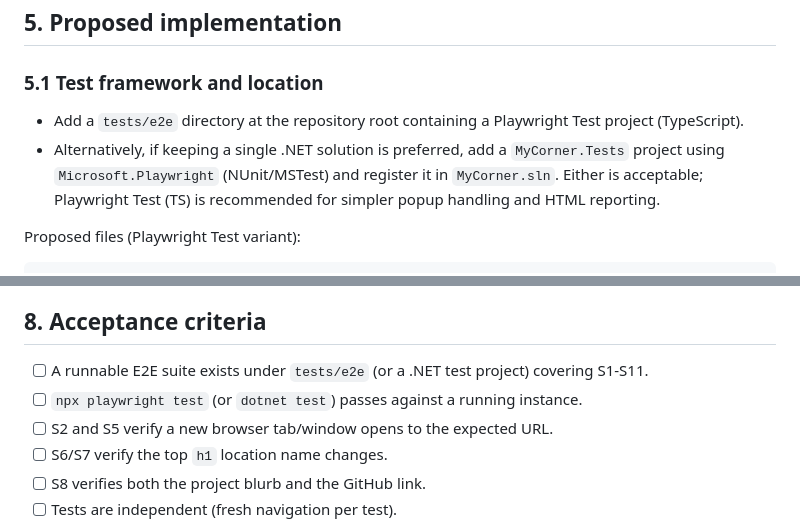
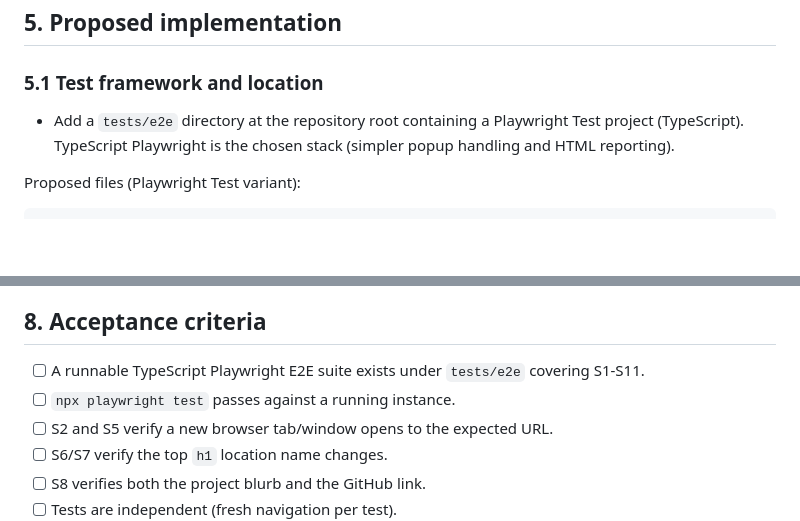
Before and after one commit to cBridges851/cBridges851.github.io, a Markdown page: docs/specs/test-coverage.md, 2 parts joined by grey strips. Rendered like a GitHub page; blank space fills up the shorter version.

Commit message:
Settle on TypeScript Playwright stack

```diff
--- a/docs/specs/test-coverage.md
+++ b/docs/specs/test-coverage.md
@@ -139,8 +139,7 @@ Then the output asks what the user wants to view
 
 ### 5.1 Test framework and location
 
-- Add a `tests/e2e` directory at the repository root containing a Playwright Test project (TypeScript).
-- Alternatively, if keeping a single .NET solution is preferred, add a `MyCorner.Tests` project using `Microsoft.Playwright` (NUnit/MSTest) and register it in `MyCorner.sln`. Either is acceptable; Playwright Test (TS) is recommended for simpler popup handling and HTML reporting.
+- Add a `tests/e2e` directory at the repository root containing a Playwright Test project (TypeScript). TypeScript Playwright is the chosen stack (simpler popup handling and HTML reporting).
 
 Proposed files (Playwright Test variant):
 
@@ -375,8 +374,8 @@ No changes to command logic, locations, or styling are required; the only markup
 
 ## 8. Acceptance criteria
 
-- [ ] A runnable E2E suite exists under `tests/e2e` (or a .NET test project) covering S1-S11.
-- [ ] `npx playwright test` (or `dotnet test`) passes against a running instance.
+- [ ] A runnable TypeScript Playwright E2E suite exists under `tests/e2e` covering S1-S11.
+- [ ] `npx playwright test` passes against a running instance.
 - [ ] S2 and S5 verify a new browser tab/window opens to the expected URL.
 - [ ] S6/S7 verify the top `h1` location name changes.
 - [ ] S8 verifies both the project blurb and the GitHub link.
```
